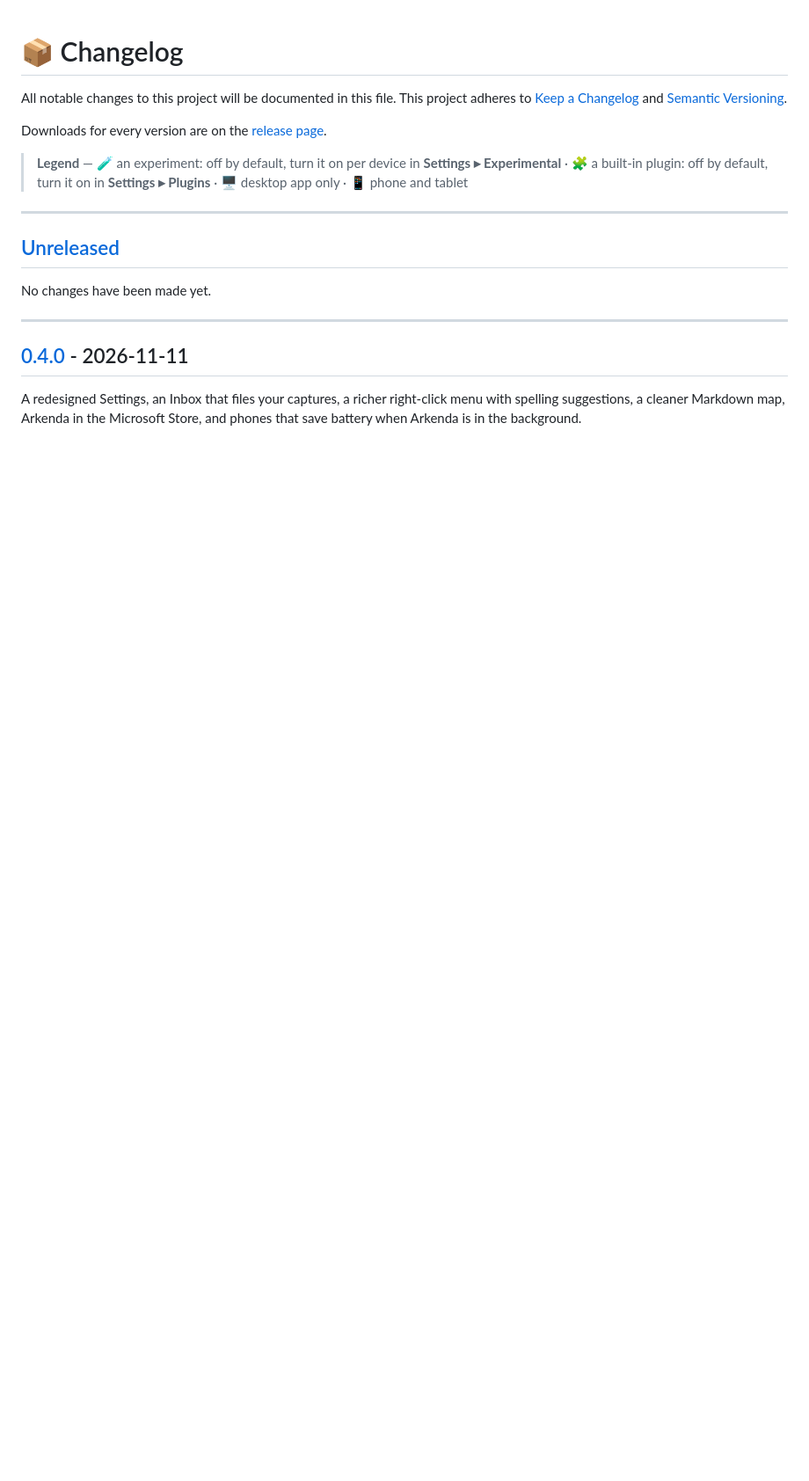
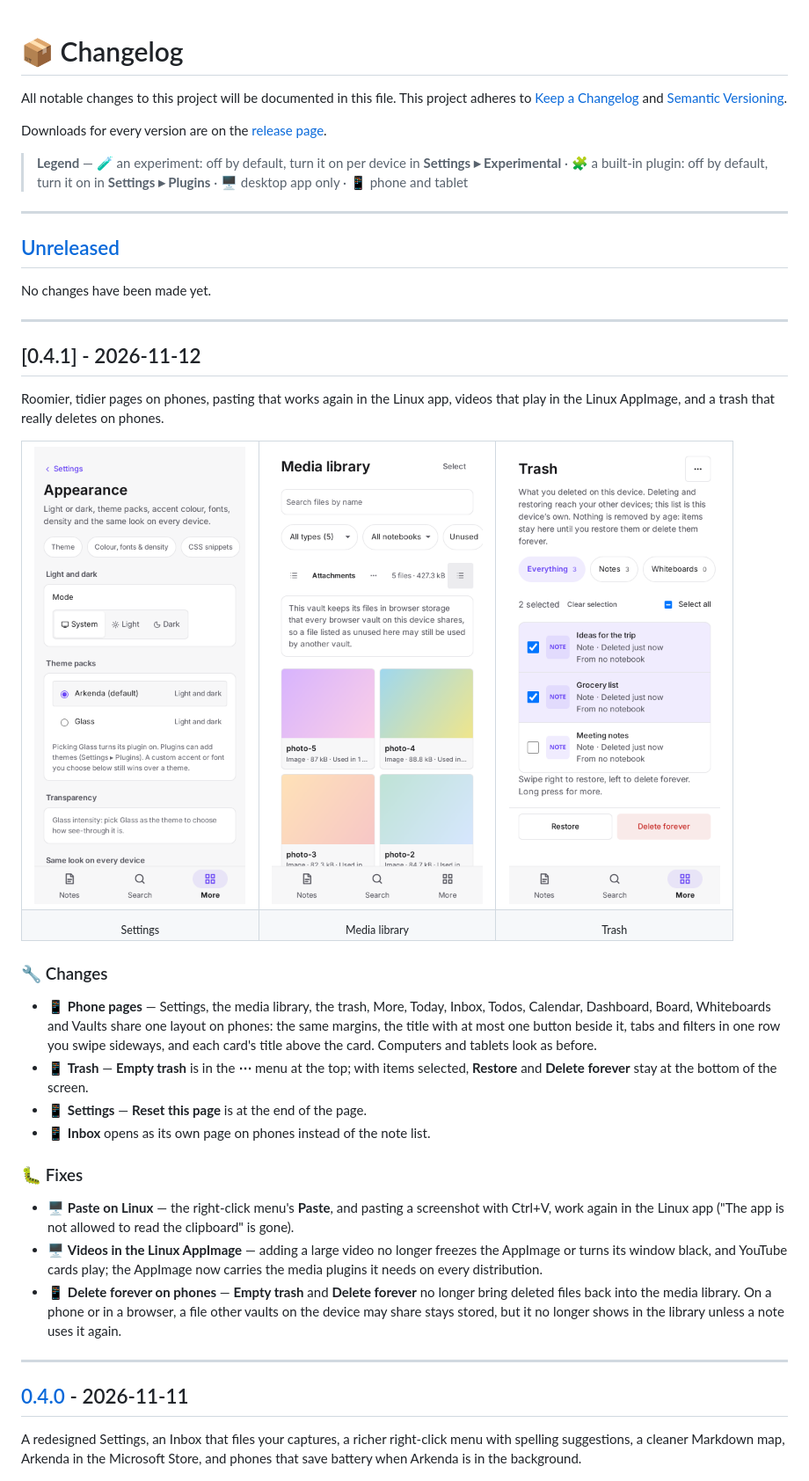
Before and after one commit to fsegurai/arkenda-release, a Markdown page: CHANGELOG.md, the part around the change. Shown at 88% size. GitHub-like rendering; pictures changed too: docs/changelog/0.4.1/phone-media.png (added), docs/changelog/0.4.1/phone-settings.png (added), docs/changelog/0.4.1/phone-trash.png (added); blank space fills up the shorter version.

Commit message:
docs: sync the public docs (dc74e2659663)

```diff
--- a/CHANGELOG.md
+++ b/CHANGELOG.md
@@ -15,6 +15,47 @@ Downloads for every version are on the [release page](https://github.com/fsegura
 ## [Unreleased]
 
 No changes have been made yet.
+
+---
+
+## [0.4.1] - 2026-11-12
+
+Roomier, tidier pages on phones, pasting that works again in the Linux app, videos that play in the Linux
+AppImage, and a trash that really deletes on phones.
+
+<table>
+  <tr>
+    <td width="33%" align="center"><img src="docs/changelog/0.4.1/phone-settings.png" alt="Settings on a phone: labels above each card, the tabs in one row" width="240"></td>
+    <td width="33%" align="center"><img src="docs/changelog/0.4.1/phone-media.png" alt="The media library on a phone: filters in one row, a two-column grid" width="240"></td>
+    <td width="33%" align="center"><img src="docs/changelog/0.4.1/phone-trash.png" alt="The trash on a phone: two items selected, Restore and Delete forever at the bottom" width="240"></td>
+  </tr>
+  <tr>
+    <td align="center"><sub>Settings</sub></td>
+    <td align="center"><sub>Media library</sub></td>
+    <td align="center"><sub>Trash</sub></td>
+  </tr>
+</table>
+
+### 🔧 Changes
+
+- 📱 **Phone pages** — Settings, the media library, the trash, More, Today, Inbox, Todos, Calendar, Dashboard,
+  Board, Whiteboards and Vaults share one layout on phones: the same margins, the title with at most one button
+  beside it, tabs and filters in one row you swipe sideways, and each card's title above the card. Computers and
+  tablets look as before.
+- 📱 **Trash** — **Empty trash** is in the **⋯** menu at the top; with items selected, **Restore** and
+  **Delete forever** stay at the bottom of the screen.
+- 📱 **Settings** — **Reset this page** is at the end of the page.
+- 📱 **Inbox** opens as its own page on phones instead of the note list.
+
+### 🐛 Fixes
+
+- 🖥️ **Paste on Linux** — the right-click menu's **Paste**, and pasting a screenshot with Ctrl+V, work again in the
+  Linux app ("The app is not allowed to read the clipboard" is gone).
+- 🖥️ **Videos in the Linux AppImage** — adding a large video no longer freezes the AppImage or turns its window
+  black, and YouTube cards play; the AppImage now carries the media plugins it needs on every distribution.
+- 📱 **Delete forever on phones** — **Empty trash** and **Delete forever** no longer bring deleted files back into
+  the media library. On a phone or in a browser, a file other vaults on the device may share stays stored, but it no
+  longer shows in the library unless a note uses it again.
 
 ---
 
```
Also changed, not shown: docs/media.md (+8 -2 lines), docs/phone-and-tablet.md (+8 -1 lines).
